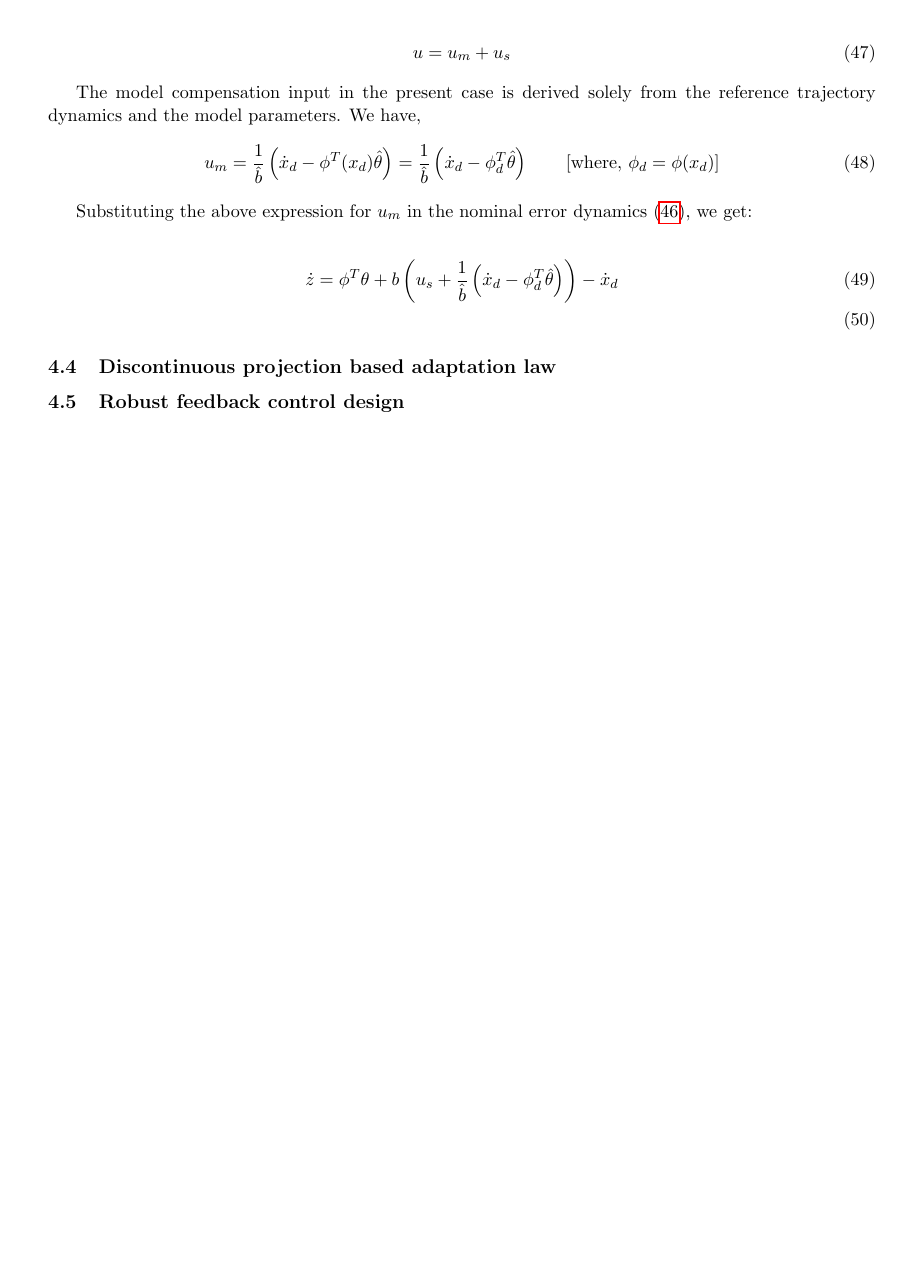
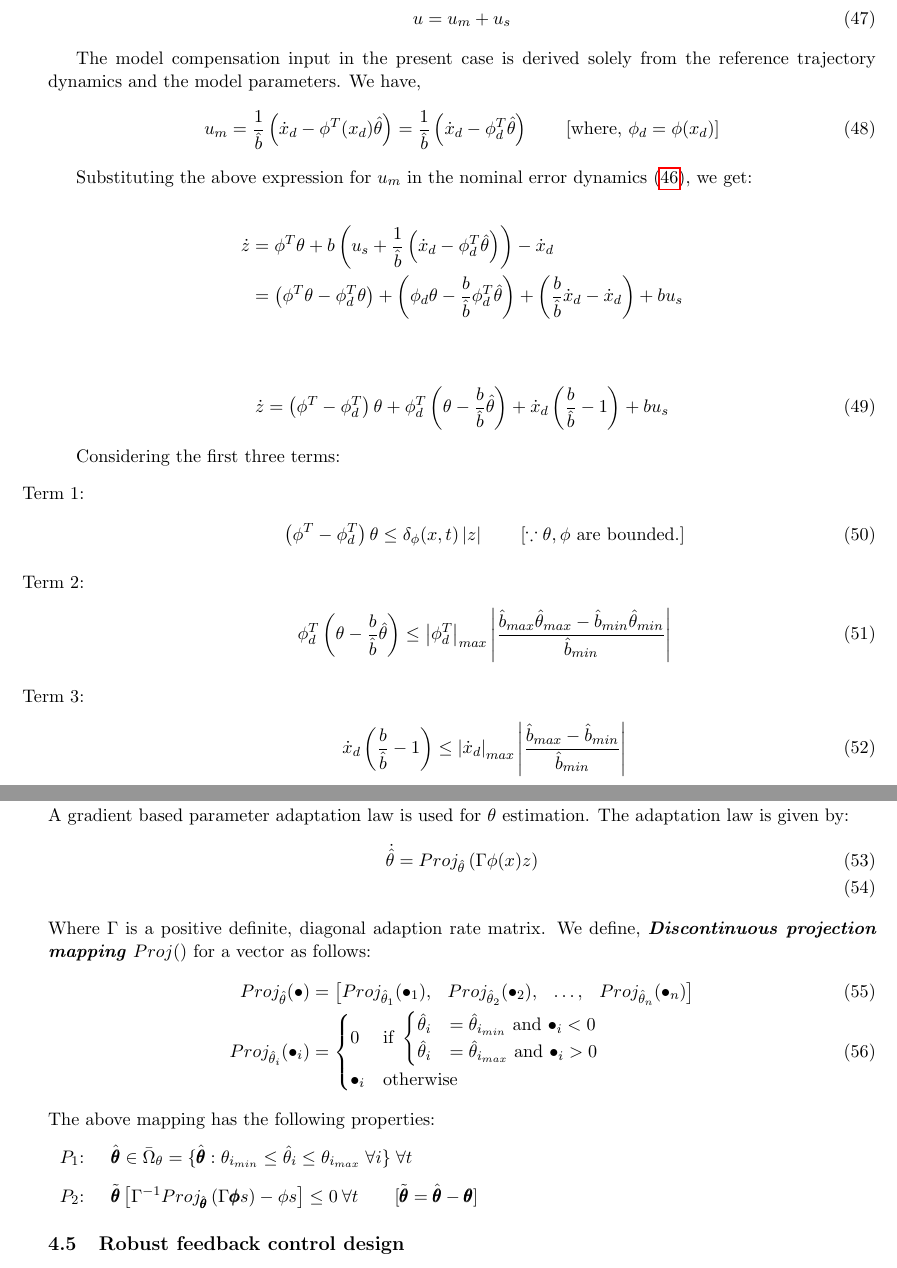
Before and after one commit to SeshaCharla/ACTCTRL, a LaTeX document (act_ctrl.tex, which reads secs/4C-des_mod_comp.tex, secs/4D-discont_adapt_law.tex): part of page 13 of 19 before the commit and two parts of pages 13 and 14 of 20 after it, the two joined at a grey line, cut so that both start at the same text, the shorter picture padded with empty space. Compiled offline with pdfLaTeX.

Commit message:
added the adaptation laws.

```diff
--- a/secs/4C-des_mod_comp.tex
+++ b/secs/4C-des_mod_comp.tex
@@ -33,6 +33,31 @@ reference trajectory dynamics and the model parameters. We have,
 
 Substituting the above expression for $u_m$ in the nominal error dynamics (\ref{eqn::nom_error_dyn}), we get:
 
+\begin{align*}
+    \dot z &= \phi^T \theta + b \lr{u_s + \frac{1}{\hat b} \lr{\dot x_d - \phi^T_d \hat \theta}} - \dot x_d \\
+    %===
+    &= \lr{\phi^T \theta - \phi_d^T \theta} + \lr{\phi_d \theta - \frac{b}{\hat b} \phi_d^T \hat \theta} + \lr{\frac{b}{\hat b} \dot x_d - \dot x_d} + b u_s\\
+    %===
+\end{align*}
 \begin{align}
-    \dot z &= \phi^T \theta + b \lr{u_s + \frac{1}{\hat b} \lr{\dot x_d - \phi^T_d \hat \theta}} - \dot x_d\\
+    \dot z &= \lr{\phi^T - \phi_d^T} \theta + \phi_d^T \lr{ \theta - \frac{b}{\hat b} \hat \theta} + \dot x_d \lr{\frac{b}{\hat b} - 1} + b u_s
+    \label{eqn::error_dyn_model_comp}
 \end{align}
+
+Considering the first three terms:
+\begin{enumerate}
+    \item[Term 1:]
+        \begin{align}
+            \lr{\phi^T - \phi_d^T} \theta &\leq \delta_\phi (x, t) \abs{z} \qquad \lrb{\because \theta, \phi \text{ are bounded.} }
+        \end{align}
+
+    \item[Term 2:]
+    \begin{align}
+        \phi_d^T \lr{ \theta - \frac{b}{\hat b} \hat \theta} &\leq \abs{\phi_d^T}_{max} \abs{\frac{\hat b_{max} \hat \theta_{max} - \hat b_{min} \hat \theta_{min}}{\hat b_{min} }}
+    \end{align}
+
+    \item[Term 3:]
+    \begin{align}
+        \dot x_d \lr{\frac{b}{\hat b} - 1}  &\leq \abs{\dot x_d}_{max} \abs{\frac{\hat b_{max} - \hat b_{min}}{\hat b_{min}}}
+    \end{align}
+\end{enumerate}
--- a/secs/4D-discont_adapt_law.tex
+++ b/secs/4D-discont_adapt_law.tex
@@ -1 +1,32 @@
 \subsection{Discontinuous projection based adaptation law}
+A gradient based parameter adaptation law is used for $\theta$ estimation. The
+adaptation law is given by:
+\begin{align}
+    \dot{\hat{\theta}} &= Proj_{\hat{\theta}}\lr{\Gamma \phi(x) z} \\
+\end{align}
+Where $\Gamma$ is a positive definite, diagonal adaption rate matrix.
+We define, \itbf{Discontinuous projection mapping} $Proj()$ for a vector as follows:
+\begin{align}
+    Proj_{\hat{\theta}} (\bullet) &= \bm{Proj_{\hat \theta_1}(\bullet_1), &
+                                        Proj_{\hat \theta_2}(\bullet_2), &
+                                        \hdots, &
+                                        Proj_{\hat \theta_n}(\bullet_n)}\\
+    Proj_{\hat \theta_i}(\bullet_i)
+    &= \begin{cases}
+        0 & \text{if } \begin{cases}
+                        \hat \theta_i &= \hat \theta_{i_{min}} \text{  and  } \bullet_i < 0\\
+                        \hat \theta_i &= \hat \theta_{i_{max}} \text{  and  } \bullet_i > 0\\
+                       \end{cases}\\
+        \bullet_i & \text{otherwise}
+    \end{cases}
+\end{align}
+The above mapping has the following properties:
+\begin{itemize}
+    \item[$P_1$:] $\quad \hat{\pmb \theta} \in \bar \Omega_{\theta}=\{\hat{\pmb \theta} : \theta_{i_{min}} \leq \hat \theta_i \leq \theta_{i_{max}} \; \forall i\} \; \forall t$
+
+    \item[$P_2$:] $\quad \tilde{\pmb{\theta}} \left[ \Gamma^{-1}
+    Proj_{\hat{\pmb\theta}} \lr{\Gamma \pmb \phi s} - \phi s \right] \leq 0 \:
+    \forall t \qquad [\tilde{\pmb{\theta}} = \hat{\pmb\theta} - \pmb \theta]$
+\end{itemize}
+
+%===============================================================================
```
